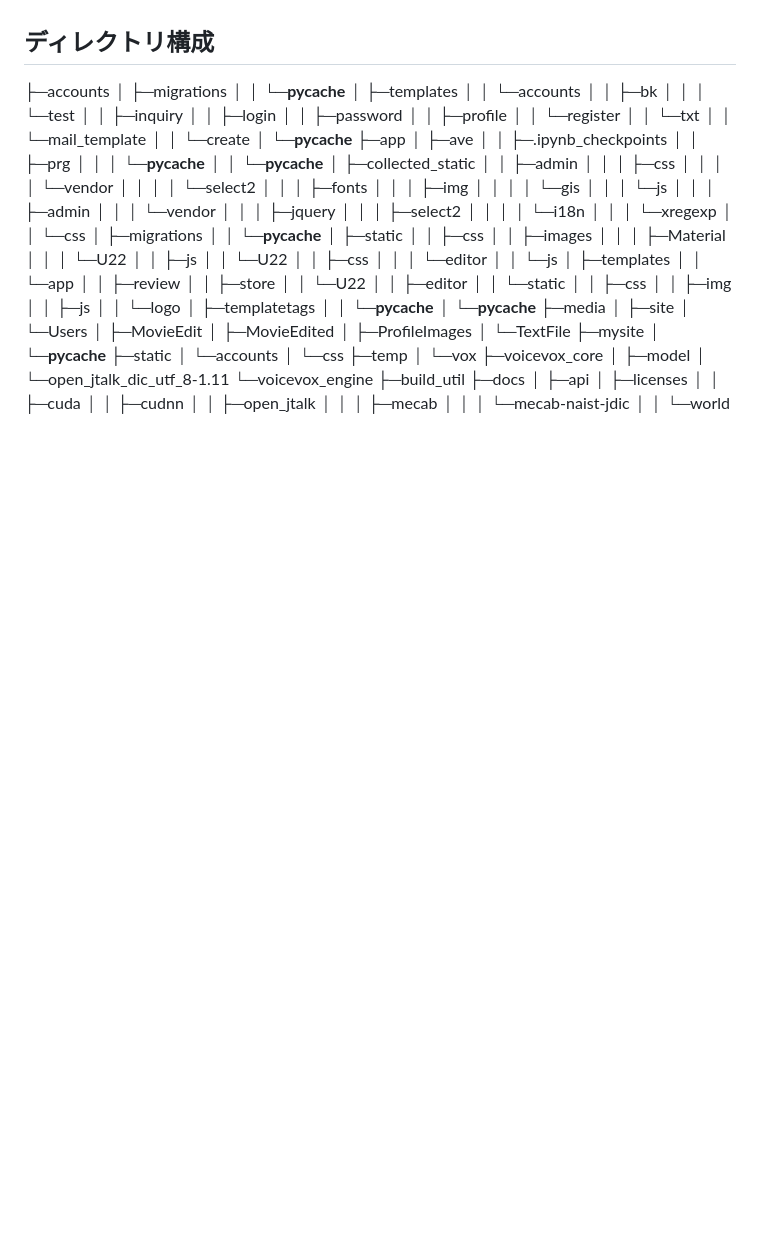
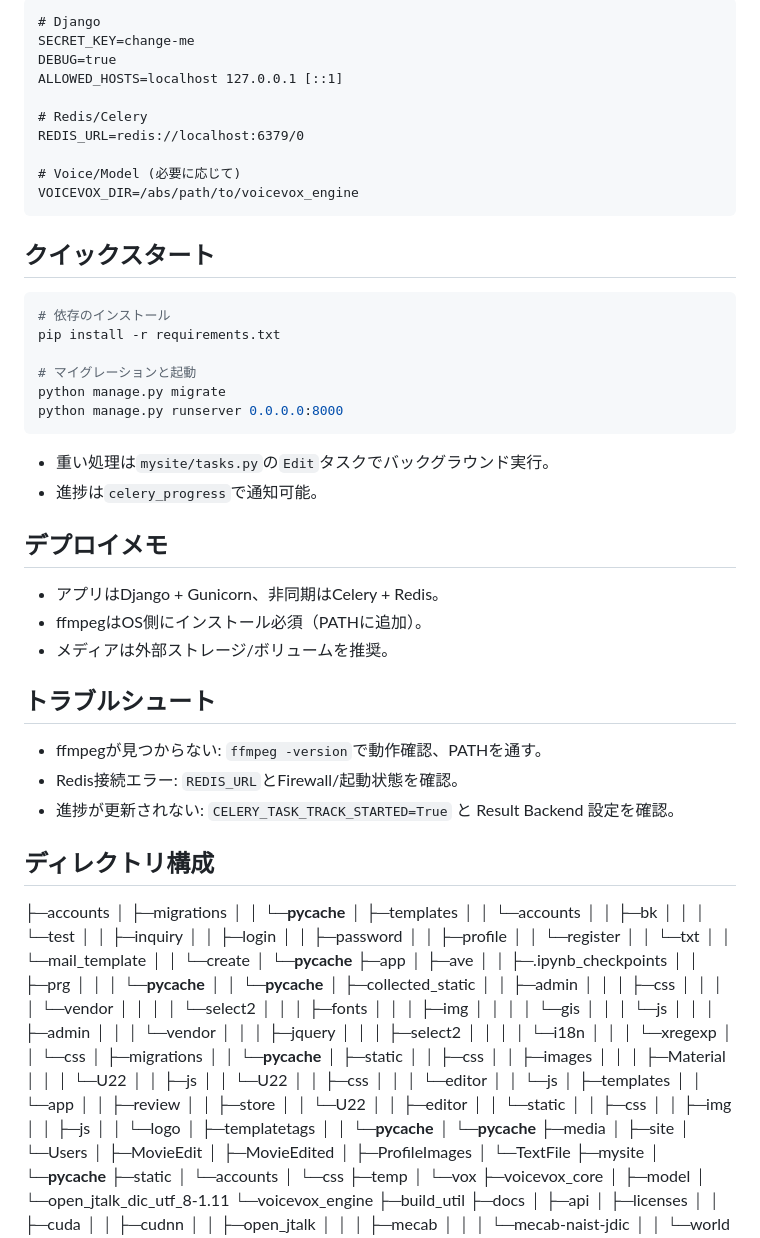
Before and after one commit to AkitoSakurabaCreator/Auto-Video-Editor, a Markdown page: README.md, the part around one of its changes. GitHub-like rendering; blank space fills up the shorter version.

````diff
--- a/README.md
+++ b/README.md
@@ -83,3 +115,39 @@ tags: ""
+```dotenv
+# Django
+SECRET_KEY=change-me
+DEBUG=true
+ALLOWED_HOSTS=localhost 127.0.0.1 [::1]
+
+# Redis/Celery
+REDIS_URL=redis://localhost:6379/0
+
+# Voice/Model (必要に応じて)
+VOICEVOX_DIR=/abs/path/to/voicevox_engine
+```
+
+## クイックスタート
+
+```bash
+# 依存のインストール
+pip install -r requirements.txt
+
+# マイグレーションと起動
+python manage.py migrate
+python manage.py runserver 0.0.0.0:8000
+```
+
+- 重い処理は`mysite/tasks.py`の`Edit`タスクでバックグラウンド実行。
+- 進捗は`celery_progress`で通知可能。
+
+## デプロイメモ
+- アプリはDjango + Gunicorn、非同期はCelery + Redis。
+- ffmpegはOS側にインストール必須（PATHに追加）。
+- メディアは外部ストレージ/ボリュームを推奨。
+
+## トラブルシュート
+- ffmpegが見つからない: `ffmpeg -version`で動作確認、PATHを通す。
+- Redis接続エラー: `REDIS_URL`とFirewall/起動状態を確認。
+- 進捗が更新されない: `CELERY_TASK_TRACK_STARTED=True` と Result Backend 設定を確認。
 
 ## ディレクトリ構成
 ├─accounts
````
Also changed, not shown: other parts of README.md (+32 -0 lines).
